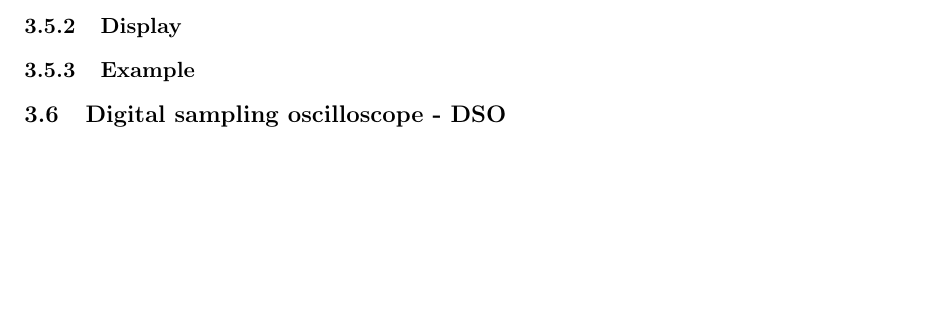
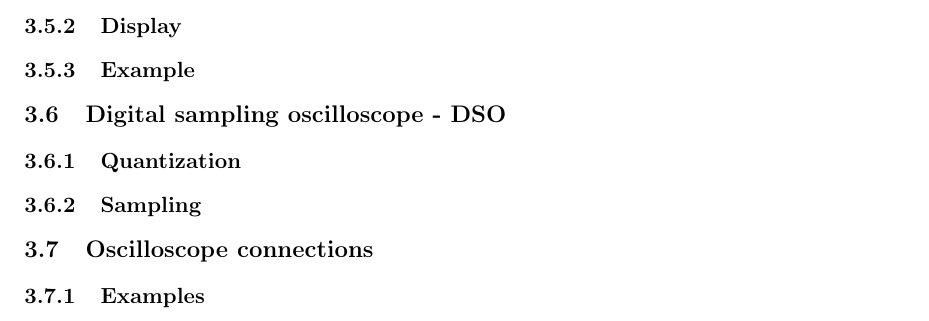
Before and after one commit to francescoabrami/ESE-01VRQLM, a LaTeX document (main.tex, which reads sections/Lectures/01-Measures.tex): part of page 10 of 18 before the commit and part of page 11 of 19 after it, cut so that both start at the same text, the shorter picture padded with empty space. Compiled offline with pdfLaTeX.

Commit message:
feat(sections): add new material and strcture from first lecture

```diff
--- a/sections/Lectures/01-Measures.tex
+++ b/sections/Lectures/01-Measures.tex
@@ -126,6 +126,15 @@ Every single measurement in the universe—from the torque of a motor to the imp
 
 \subsection{Digital sampling oscilloscope - DSO}
 
+\subsubsection{Quantization}
+\subsubsection{Sampling}
+\subsection{Oscilloscope connections}
+
+\subsubsection{Examples}
+
+
+
+
 
 
 
```
